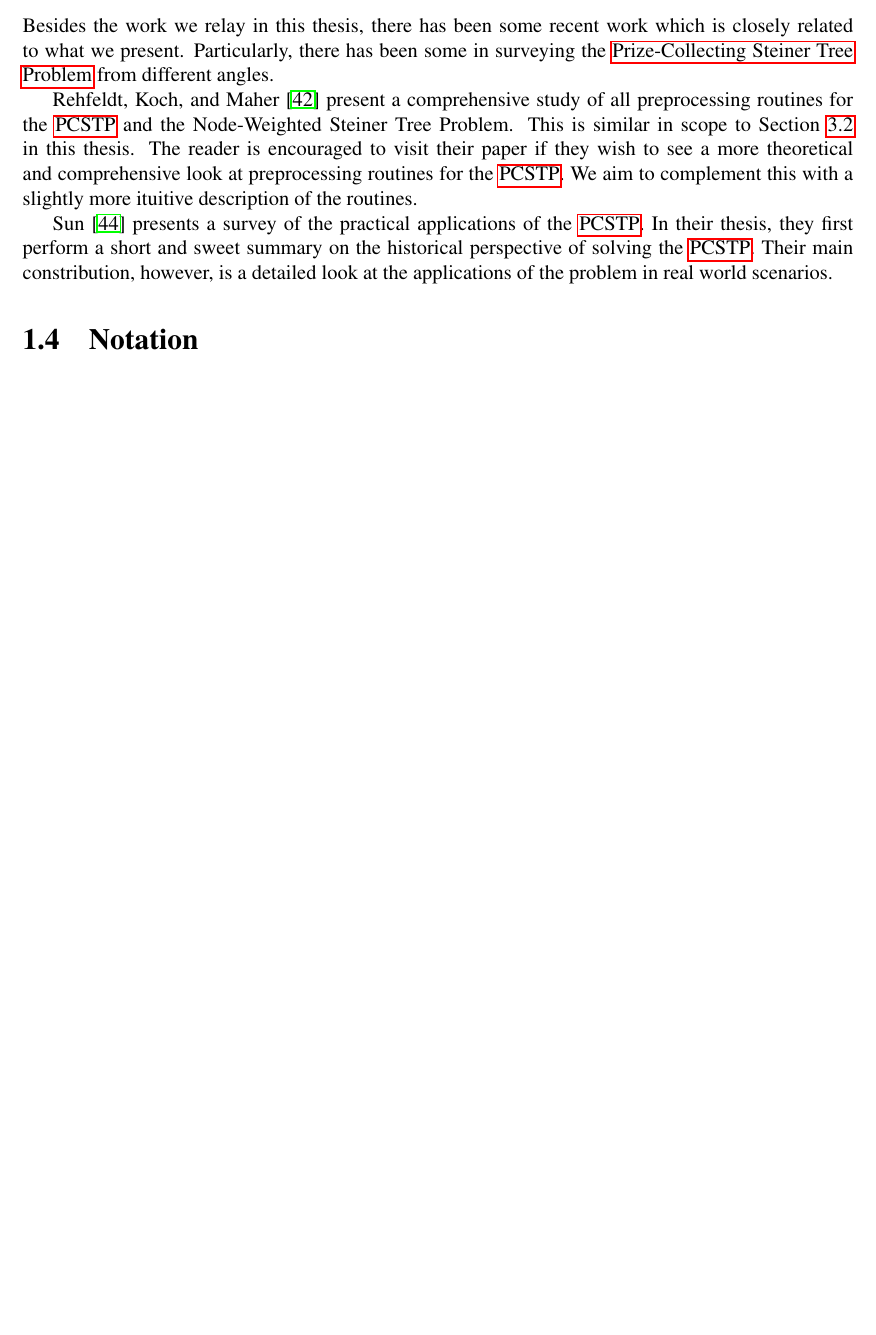
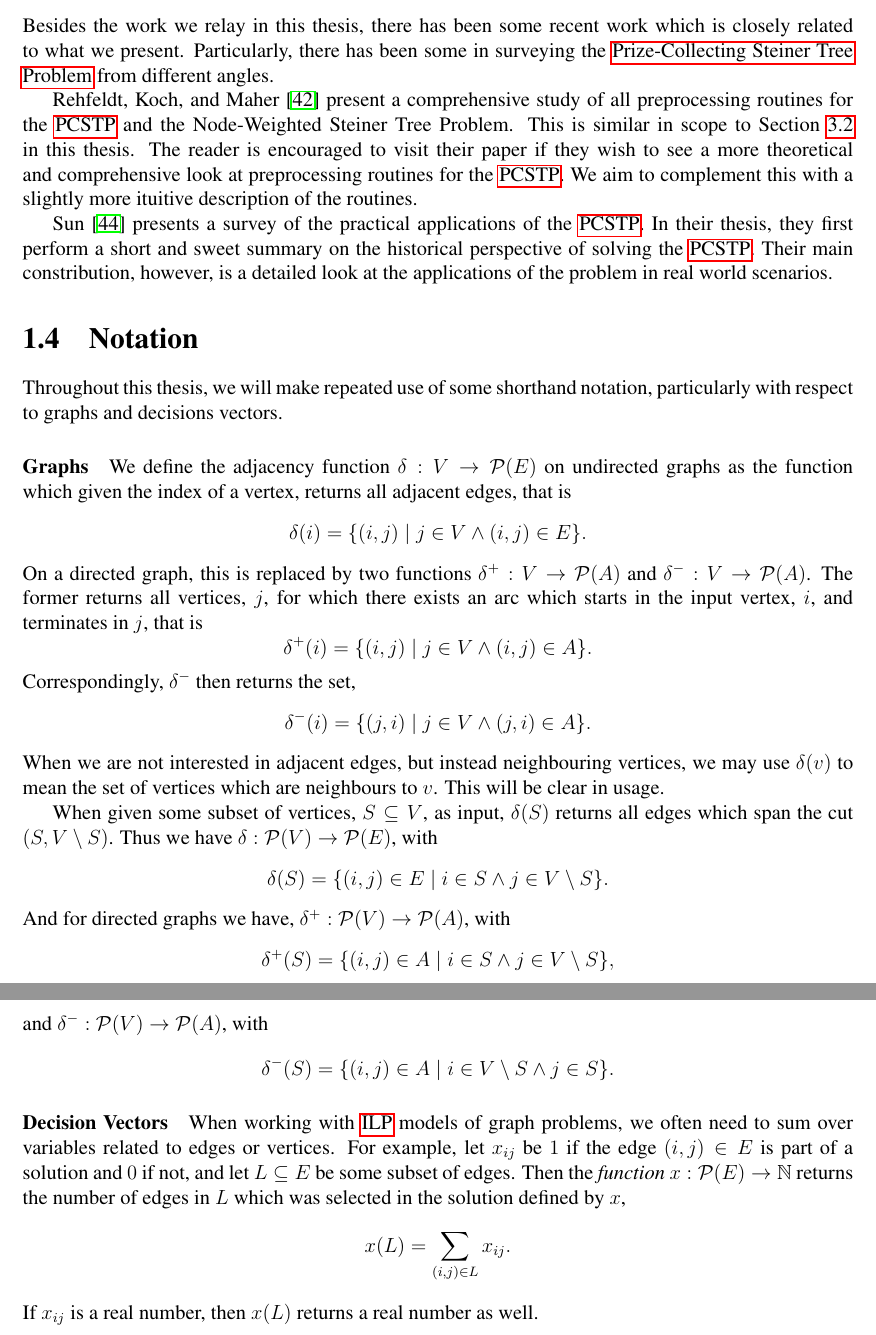
Before and after one commit to wsprent/thesis, a LaTeX thesis (report/report.tex, which reads report/introduction.tex, report/prelude.tex): part of page 7 of 75 before the commit and two parts of pages 7 and 8 of 76 after it, the two joined at a grey line, cut so that both start at the same text, the shorter picture padded with empty space. Compiled offline with pdfLaTeX.

Commit message:
First draft of the introduction

```diff
--- a/report/introduction.tex
+++ b/report/introduction.tex
@@ -60,16 +64,53 @@ routines.
 
 \citet*{sun2018classical} presents a survey of the practical applications of the \gls{pcstp}.
 In their thesis, they first perform a short and sweet summary on the historical perspective of
-solving the \gls{pcstp}. Their main constribution, however, is a detailed look at the applications
+solving the \gls{pcstp}. Their main constribution, however,
+is a detailed look at the applications
 of the problem in real world scenarios.
-
-
-
 
 
 \section{Notation}
 \label{sec:intro:notation}
 
+Throughout this thesis, we will make repeated use of some shorthand notation, particularly
+with respect to graphs and decisions vectors.
+
+\paragraph{Graphs}
+
+We define the adjacency function $\delta : V \to \mathcal{P} (E)$ on undirected graphs as
+the function which given the index of a vertex, returns all adjacent edges, that is
+$$\delta(i) = \{(i,j) \mid j \in V \wedge (i, j) \in E\}\mathnormal{.}$$
+On a directed graph, this is replaced by two functions
+$\delta^+ : V \to \mathcal{P} (A)$
+and $\delta^-: V \to \mathcal{P} (A)$.
+The former returns all vertices, $j$, for which there exists an arc
+which starts in the input vertex, $i$, and terminates in $j$, that is
+$$\delta^+(i) = \{(i, j) \mid j \in V \wedge (i, j) \in A\}\mathnormal{.}$$
+Correspondingly, $\delta^-$ then returns the set,
+$$\delta^-(i) = \{(j, i) \mid j \in V \wedge (j, i) \in A\}\mathnormal{.}$$
+When we are not interested in adjacent edges, but instead neighbouring vertices,
+we may use $\delta(v)$ to mean the set of vertices which are neighbours to $v$.
+This will be clear in usage.
+
+
+When given some subset of vertices, $S \subseteq V$, as input,
+$\delta(S)$ returns all edges which span the cut $(S, V \setminus S)$.
+Thus we have $\delta : \mathcal{P}(V) \to \mathcal{P}(E)$, with
+$$\delta(S) = \{(i,j) \in E \mid i \in S \wedge j \in V \setminus S\}\mathnormal{.}$$
+And for directed graphs we have, $\delta^+ : \mathcal{P}(V) \to \mathcal{P}(A)$, with
+$$\delta^+(S) = \{(i,j) \in A \mid i \in S \wedge j \in V \setminus S\}\mathnormal{,}$$
+and $\delta^- : \mathcal{P}(V) \to \mathcal{P}(A)$, with
+$$\delta^-(S) = \{(i,j) \in A \mid i \in V \setminus S \wedge j \in S\}\mathnormal{.}$$
+
+\paragraph{Decision Vectors}
+
+When working with \gls{ilp} models of graph problems, we often need to sum over variables
+related to edges or vertices. For example, let $x_{ij}$ be $1$ if the edge $(i,j) \in E$
+is part of a solution and $0$ if not, and let $L \subseteq E$ be some subset of edges.
+Then the \textit{function} $x : \mathcal{P} (E) \to \NN$ returns the number of edges
+ in $L$ which was selected in the solution defined by $x$,
+ $$x(L) = \sum_{(i, j) \in L} x_{ij}\mathnormal{.}$$
+ If $x_{ij}$ is a real number, then $x(L)$ returns a real number as well.
 
 %%% Local Variables:
 %%% TeX-master: "report"
--- a/report/prelude.tex
+++ b/report/prelude.tex
@@ -156,7 +156,7 @@
   name={\ensuremath{\delta}},
   description={Function: $V \to \mathcal P (V)$, returns the adjacency of
     the input vertex \textit{(See Section~\ref{sec:intro:notation})}},
-  sort=pi
+  sort=delta
 }
 
 %%%
```
Also changed, not shown: report/introduction.tex (4 more changed lines).
